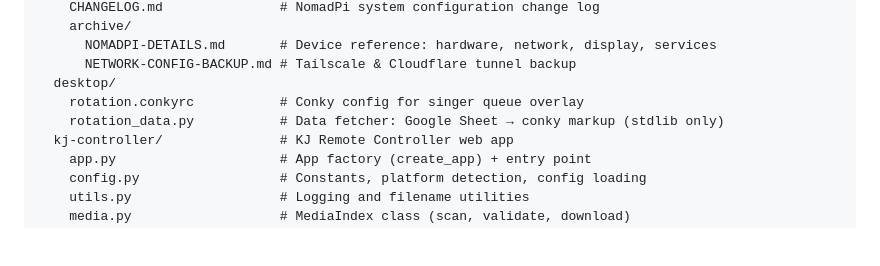
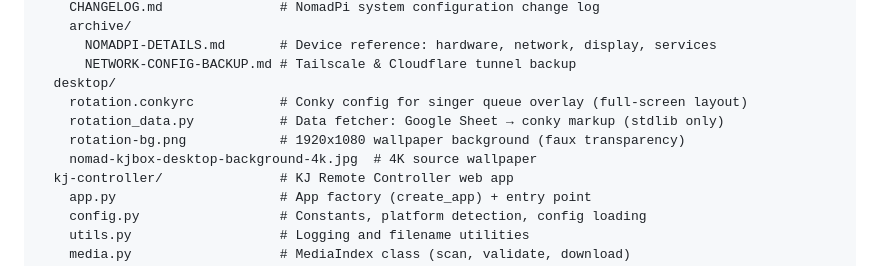
Before and after one commit to nomadkaraoke/kjbox, a Markdown page: README.md, the part around the change. Drawn GitHub-style; blank space fills up the shorter version.

```diff
--- a/README.md
+++ b/README.md
@@ -45,8 +45,10 @@ kjbox/
       NOMADPI-DETAILS.md       # Device reference: hardware, network, display, services
       NETWORK-CONFIG-BACKUP.md # Tailscale & Cloudflare tunnel backup
   desktop/
-    rotation.conkyrc           # Conky config for singer queue overlay
+    rotation.conkyrc           # Conky config for singer queue overlay (full-screen layout)
     rotation_data.py           # Data fetcher: Google Sheet → conky markup (stdlib only)
+    rotation-bg.png            # 1920x1080 wallpaper background (faux transparency)
+    nomad-kjbox-desktop-background-4k.jpg  # 4K source wallpaper
   kj-controller/               # KJ Remote Controller web app
     app.py                     # App factory (create_app) + entry point
     config.py                  # Constants, platform detection, config loading
```
Also changed, not shown: docs/CHANGELOG.md (+19 -5 lines), docs/archive/NOMADPI-DETAILS.md (+69 -19 lines).
